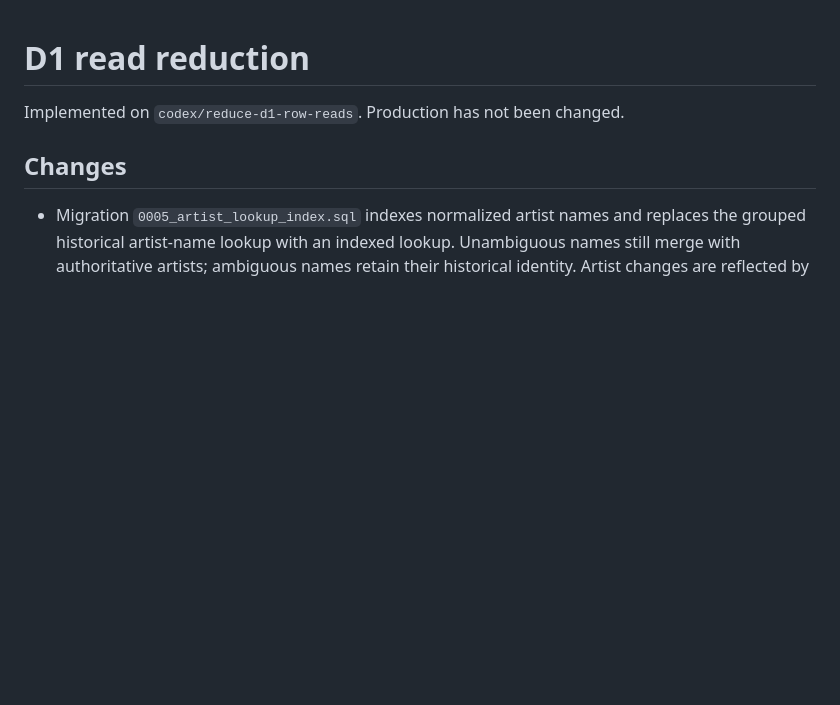
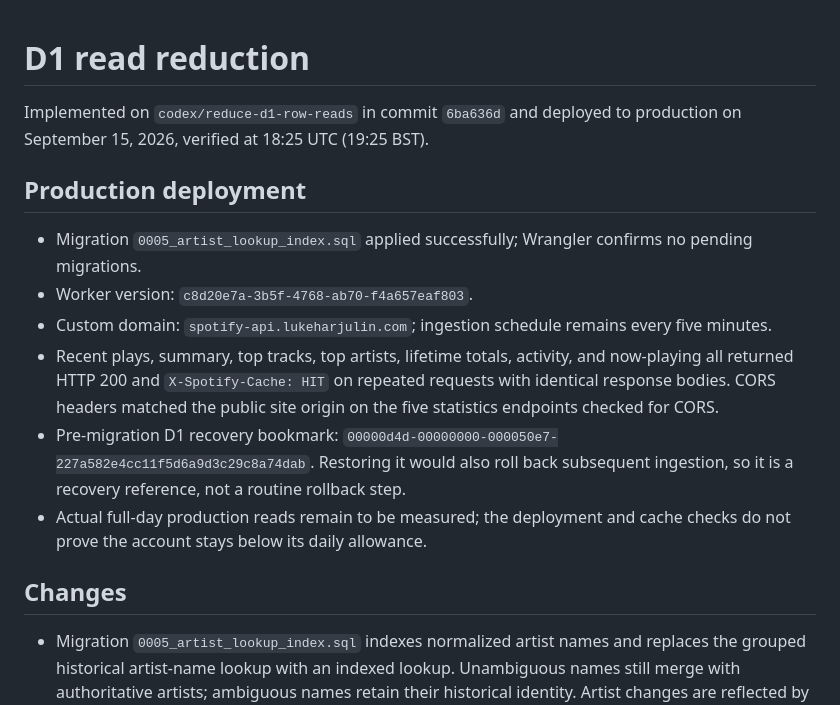
Before and after one commit to LukeHarjulin/LukeHarjulin.github.io, a Markdown page: docs/spotify-stats/Read Reduction.md, the part around the change. Drawn GitHub-style; blank space fills up the shorter version.

Commit message:
Record read reduction deployment

```diff
--- a/docs/spotify-stats/Read Reduction.md
+++ b/docs/spotify-stats/Read Reduction.md
@@ -1,6 +1,15 @@
 # D1 read reduction
 
-Implemented on `codex/reduce-d1-row-reads`. Production has not been changed.
+Implemented on `codex/reduce-d1-row-reads` in commit `6ba636d` and deployed to production on September 15, 2026, verified at 18:25 UTC (19:25 BST).
+
+## Production deployment
+
+- Migration `0005_artist_lookup_index.sql` applied successfully; Wrangler confirms no pending migrations.
+- Worker version: `c8d20e7a-3b5f-4768-ab70-f4a657eaf803`.
+- Custom domain: `spotify-api.lukeharjulin.com`; ingestion schedule remains every five minutes.
+- Recent plays, summary, top tracks, top artists, lifetime totals, activity, and now-playing all returned HTTP 200 and `X-Spotify-Cache: HIT` on repeated requests with identical response bodies. CORS headers matched the public site origin on the five statistics endpoints checked for CORS.
+- Pre-migration D1 recovery bookmark: `00000d4d-00000000-000050e7-227a582e4cc11f5d6a9d3c29c8a74dab`. Restoring it would also roll back subsequent ingestion, so it is a recovery reference, not a routine rollback step.
+- Actual full-day production reads remain to be measured; the deployment and cache checks do not prove the account stays below its daily allowance.
 
 ## Changes
 
```
